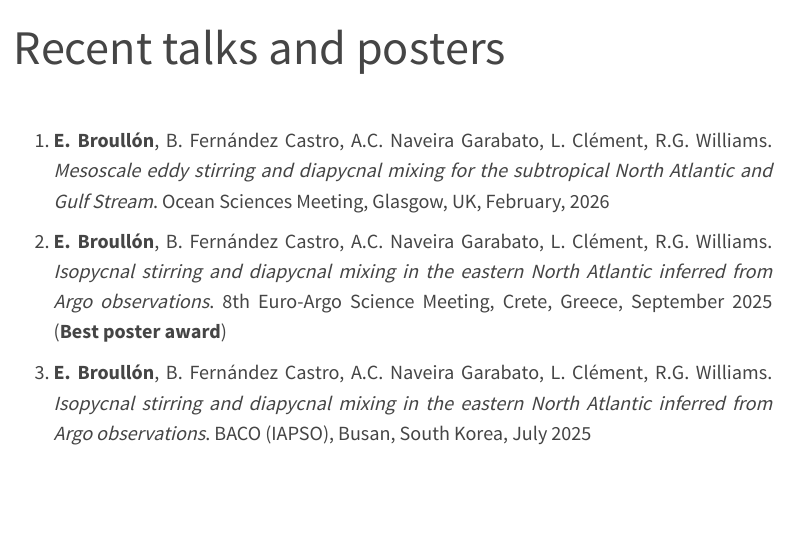
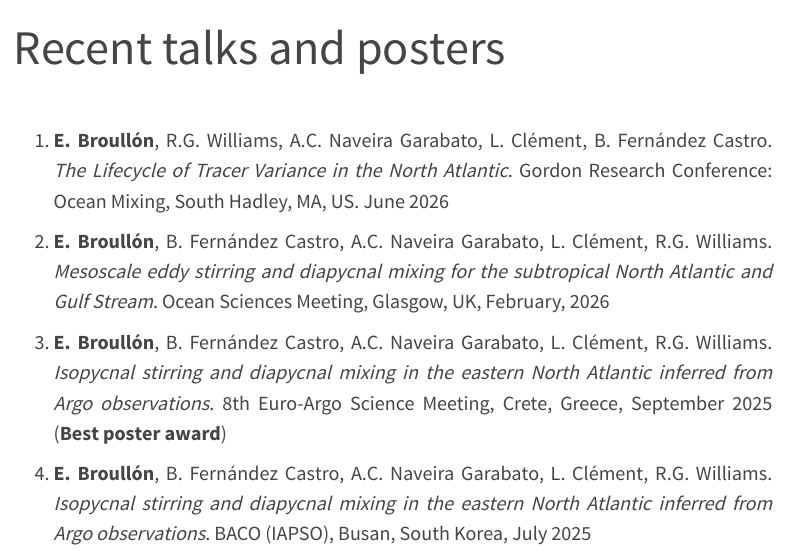
Before and after one commit to ebroullon/ebroullon.github.io, a Quarto document (presentations.qmd): the page in a window 1100 px wide, from its top. Rendered offline with R 4.5, knitr and Pandoc in place of Quarto, with nearby package versions; menus at the side of the page are left out.

Commit message:
new grc26

```diff
--- a/presentations.qmd
+++ b/presentations.qmd
@@ -4,6 +4,8 @@ editor: visual
 ---
 ::: justify-text
 \
+
+(@) **E. Broullón**, R.G. Williams, A.C. Naveira Garabato, L. Clément, B. Fernández Castro. *The Lifecycle of Tracer Variance in the North Atlantic*. Gordon Research Conference: Ocean Mixing, South Hadley, MA, US. June 2026
 
 (@) **E. Broullón**, B. Fernández Castro, A.C. Naveira Garabato, L. Clément, R.G. Williams. *Mesoscale eddy stirring and diapycnal mixing for the subtropical North Atlantic and Gulf Stream*. Ocean Sciences Meeting, Glasgow, UK, February, 2026
 
```
Also changed, not shown: docs/search.json, 7 other files.
